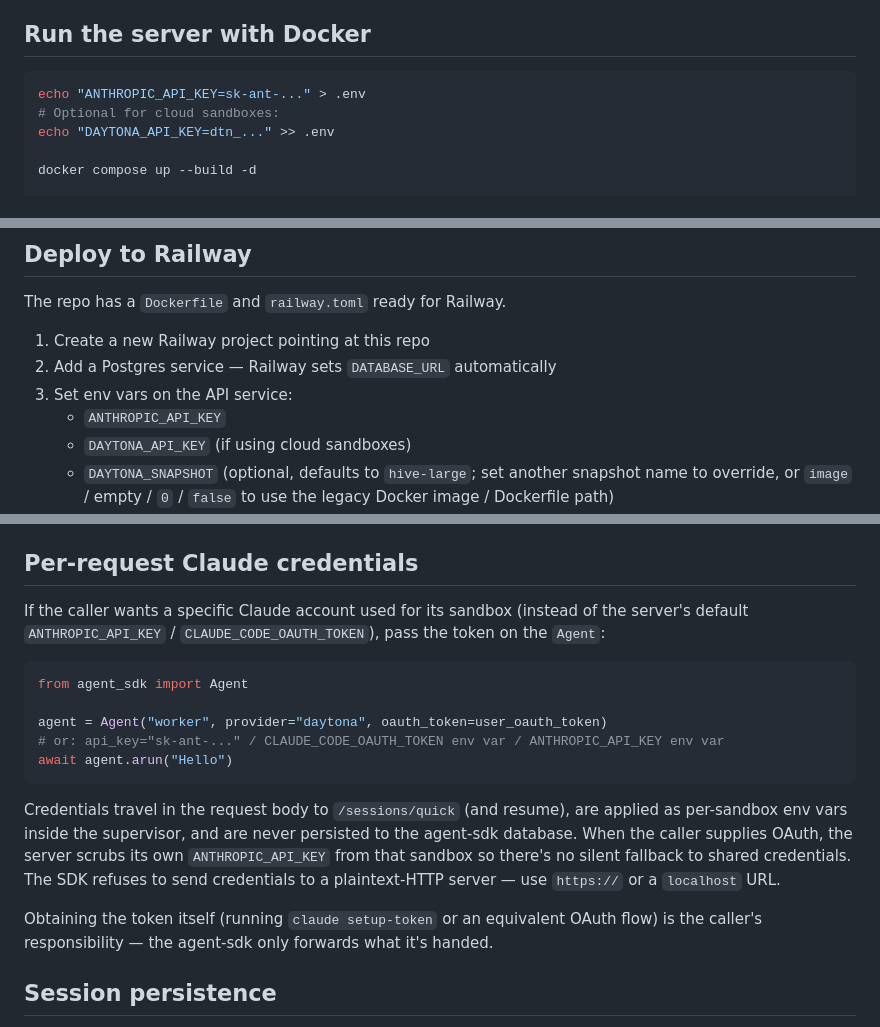
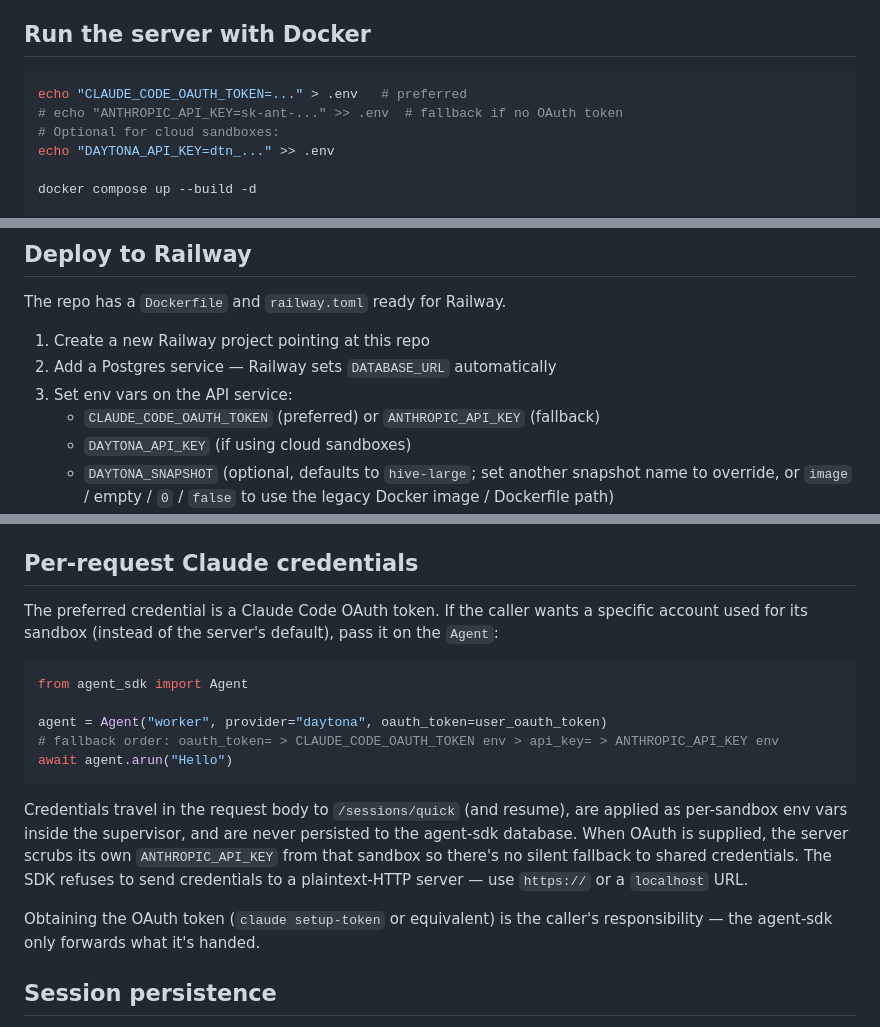
Before and after one commit to listar2000/agent-sdk, a Markdown page: README.md, 3 parts joined by grey strips. Rendered like a GitHub page.

Commit message:
docs(readme): prefer CLAUDE_CODE_OAUTH_TOKEN over API key
Co-Authored-By: Claude Sonnet 4.6 <noreply@anthropic.com>

````diff
--- a/README.md
+++ b/README.md
@@ -5,7 +5,8 @@ Python SDK and orchestration server for running Claude Code, Codex, OpenCode, an
 ## Run the server with Docker
 
 ```bash
-echo "ANTHROPIC_API_KEY=sk-ant-..." > .env
+echo "CLAUDE_CODE_OAUTH_TOKEN=..." > .env   # preferred
+# echo "ANTHROPIC_API_KEY=sk-ant-..." >> .env  # fallback if no OAuth token
 # Optional for cloud sandboxes:
 echo "DAYTONA_API_KEY=dtn_..." >> .env
 
@@ -31,7 +32,7 @@ The repo has a `Dockerfile` and `railway.toml` ready for Railway.
 1. Create a new Railway project pointing at this repo
 2. Add a Postgres service — Railway sets `DATABASE_URL` automatically
 3. Set env vars on the API service:
-   - `ANTHROPIC_API_KEY`
+   - `CLAUDE_CODE_OAUTH_TOKEN` (preferred) or `ANTHROPIC_API_KEY` (fallback)
    - `DAYTONA_API_KEY` (if using cloud sandboxes)
    - `DAYTONA_SNAPSHOT` (optional, defaults to `hive-large`; set another snapshot name to override, or `image` / empty / `0` / `false` to use the legacy Docker image / Dockerfile path)
    - `SANDBOX_IDLE_TIMEOUT` (optional, seconds — default 300)
@@ -90,19 +91,19 @@ The SDK talks to the server at `http://localhost:7778` by default. Override with
 
 ## Per-request Claude credentials
 
-If the caller wants a specific Claude account used for its sandbox (instead of the server's default `ANTHROPIC_API_KEY` / `CLAUDE_CODE_OAUTH_TOKEN`), pass the token on the `Agent`:
+The preferred credential is a Claude Code OAuth token. If the caller wants a specific account used for its sandbox (instead of the server's default), pass it on the `Agent`:
 
 ```python
 from agent_sdk import Agent
 
 agent = Agent("worker", provider="daytona", oauth_token=user_oauth_token)
-# or: api_key="sk-ant-..." / CLAUDE_CODE_OAUTH_TOKEN env var / ANTHROPIC_API_KEY env var
+# fallback order: oauth_token= > CLAUDE_CODE_OAUTH_TOKEN env > api_key= > ANTHROPIC_API_KEY env
 await agent.arun("Hello")
 ```
 
-Credentials travel in the request body to `/sessions/quick` (and resume), are applied as per-sandbox env vars inside the supervisor, and are never persisted to the agent-sdk database. When the caller supplies OAuth, the server scrubs its own `ANTHROPIC_API_KEY` from that sandbox so there's no silent fallback to shared credentials. The SDK refuses to send credentials to a plaintext-HTTP server — use `https://` or a `localhost` URL.
+Credentials travel in the request body to `/sessions/quick` (and resume), are applied as per-sandbox env vars inside the supervisor, and are never persisted to the agent-sdk database. When OAuth is supplied, the server scrubs its own `ANTHROPIC_API_KEY` from that sandbox so there's no silent fallback to shared credentials. The SDK refuses to send credentials to a plaintext-HTTP server — use `https://` or a `localhost` URL.
 
-Obtaining the token itself (running `claude setup-token` or an equivalent OAuth flow) is the caller's responsibility — the agent-sdk only forwards what it's handed.
+Obtaining the OAuth token (`claude setup-token` or equivalent) is the caller's responsibility — the agent-sdk only forwards what it's handed.
 
 ## Session persistence
 
````
